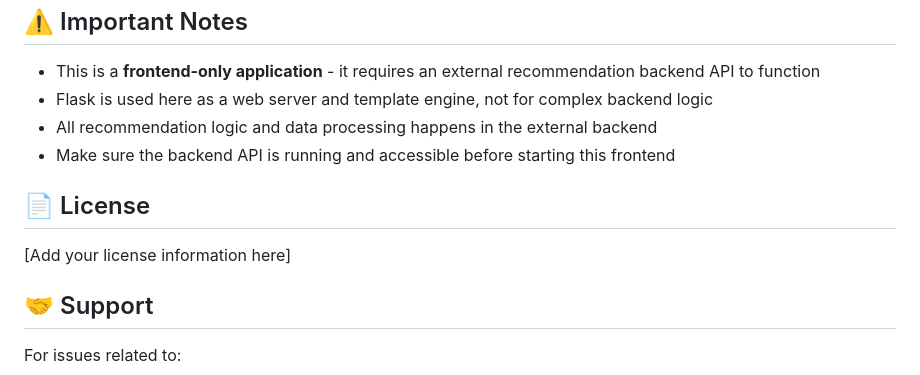
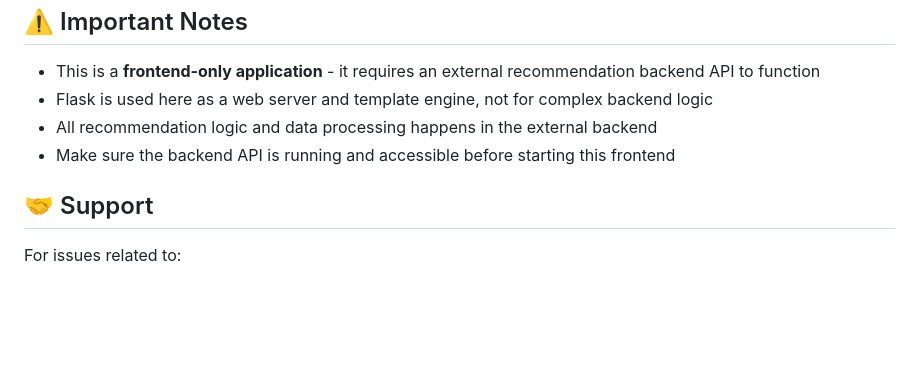
Before and after one commit to oadeniran/recommendi-fe, a Markdown page: readme.md, the part around the change. Drawn GitHub-style; blank space fills up the shorter version.

```diff
--- a/readme.md
+++ b/readme.md
@@ -219,10 +219,6 @@ curl "http://localhost:5000/api/recommendations?category=Movies&query=romantic%2
 - All recommendation logic and data processing happens in the external backend
 - Make sure the backend API is running and accessible before starting this frontend
 
-## 📄 License
-
-[Add your license information here]
-
 ## 🤝 Support
 
 For issues related to:
```
